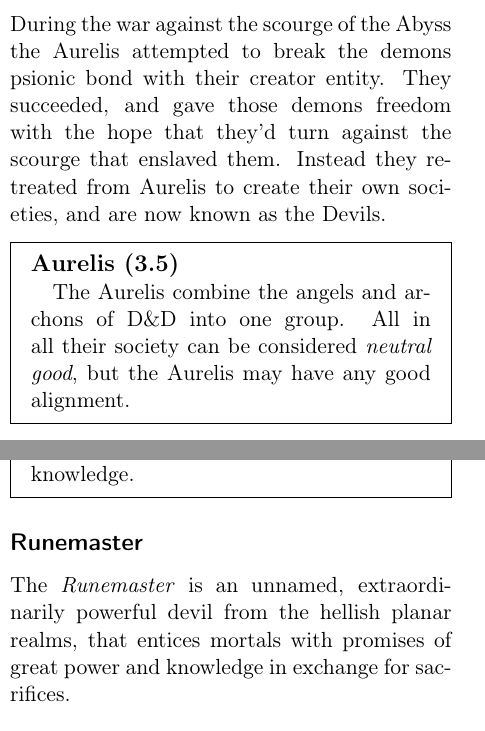
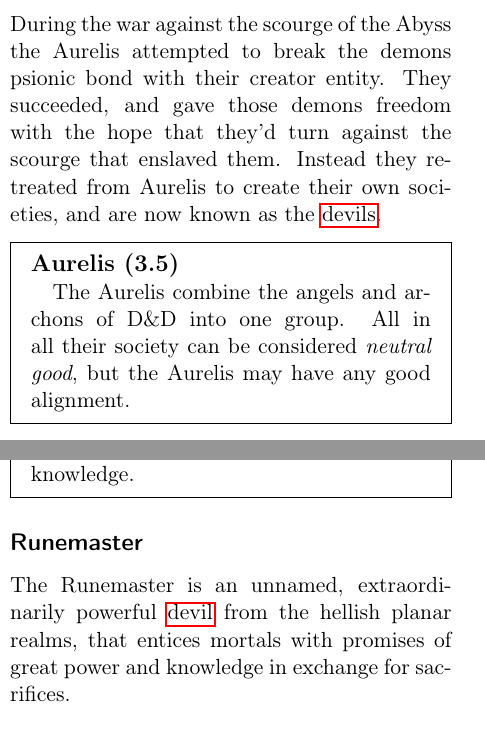
Before and after one commit to n0la/wayfaerersguide-everblack, a LaTeX thesis (wayfaerersguide-everblack.tex, which reads chapters/deities/runemaster.tex, chapters/races/aurelis.tex): two parts of the columns of pages 34 and 91 of 132, joined at a grey line, cut so that both start at the same text. Compiled offline with pdfLaTeX.

Commit message:
cross reference some deities

```diff
--- a/chapters/deities/runemaster.tex
+++ b/chapters/deities/runemaster.tex
@@ -1,10 +1,11 @@
 \subsection{Runemaster}
+\label{sec:Runemaster}
 
-The \emph{Runemaster} is an unnamed, extraordinarily powerful devil from the
-hellish planar realms, that entices mortals with promises of great power and
-knowledge in exchange for sacrifices.
+The Runemaster is an unnamed, extraordinarily powerful
+\hyperref[sec:Devils]{devil} from the hellish planar realms, that entices
+mortals with promises of great power and knowledge in exchange for sacrifices.
 
-\subsubsection*{Dogma}
+\subsubsection{Dogma}
 
 The \emph{Runemaster} has no church or concrete following, but his minions can
 be summoned through arcane means and will strike deals with mortals. In these
--- a/chapters/races/aurelis.tex
+++ b/chapters/races/aurelis.tex
@@ -40,7 +40,7 @@
 the demons psionic bond with their creator entity. They succeeded, and gave
 those demons freedom with the hope that they'd turn against the scourge that
 enslaved them. Instead they retreated from Aurelis to create their own
-societies, and are now known as the \hyperref[sec:devils]{Devils}.
+societies, and are now known as the \hyperref[sec:Devils]{devils}.
 
 \begin{35e}{Aurelis}
   The Aurelis combine the angels and archons of D\&D into one group. All in all
```
Also changed, not shown: chapters/deities/runemaster.tex (6 more changed lines).
